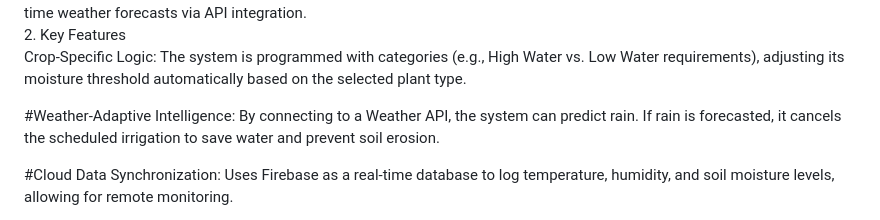
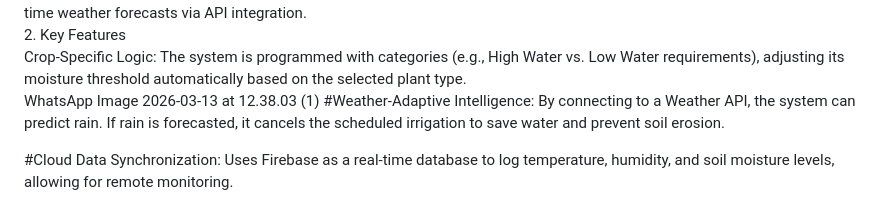
Before and after one commit to snehaagra-wal/SmartIrrigationApp, a Markdown page: README.md, the part around the change. GitHub-like rendering.

```diff
--- a/README.md
+++ b/README.md
@@ -2,7 +2,7 @@
 Traditional irrigation often leads to significant water wastage and crop damage due to over-watering or under-watering caused by manual monitoring and a lack of real-time environmental data. This project solves these issues by using an ESP32-based IoT framework that automates water delivery based on live soil moisture levels, crop-specific requirements, and real-time weather forecasts via API integration.<br>
 2. Key Features<br>
 Crop-Specific Logic: The system is programmed with categories (e.g., High Water vs. Low Water requirements), adjusting its moisture threshold automatically based on the selected plant type.<br>
-
+WhatsApp Image 2026-03-13 at 12.38.03 (1)
 #Weather-Adaptive Intelligence: By connecting to a Weather API, the system can predict rain. If rain is forecasted, it cancels the scheduled irrigation to save water and prevent soil erosion.<br>
 
 #Cloud Data Synchronization: Uses Firebase as a real-time database to log temperature, humidity, and soil moisture levels, allowing for remote monitoring.<br>
```
